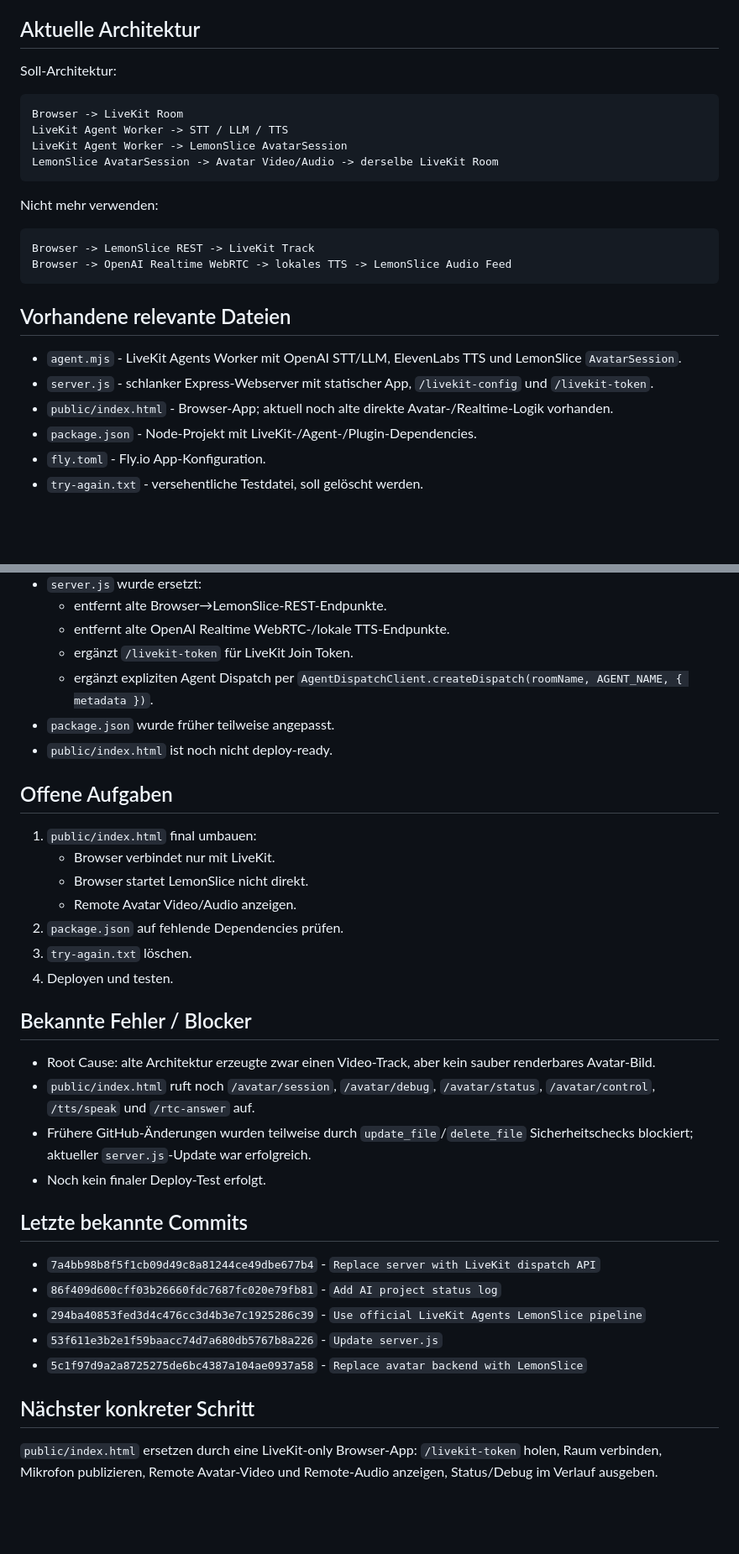
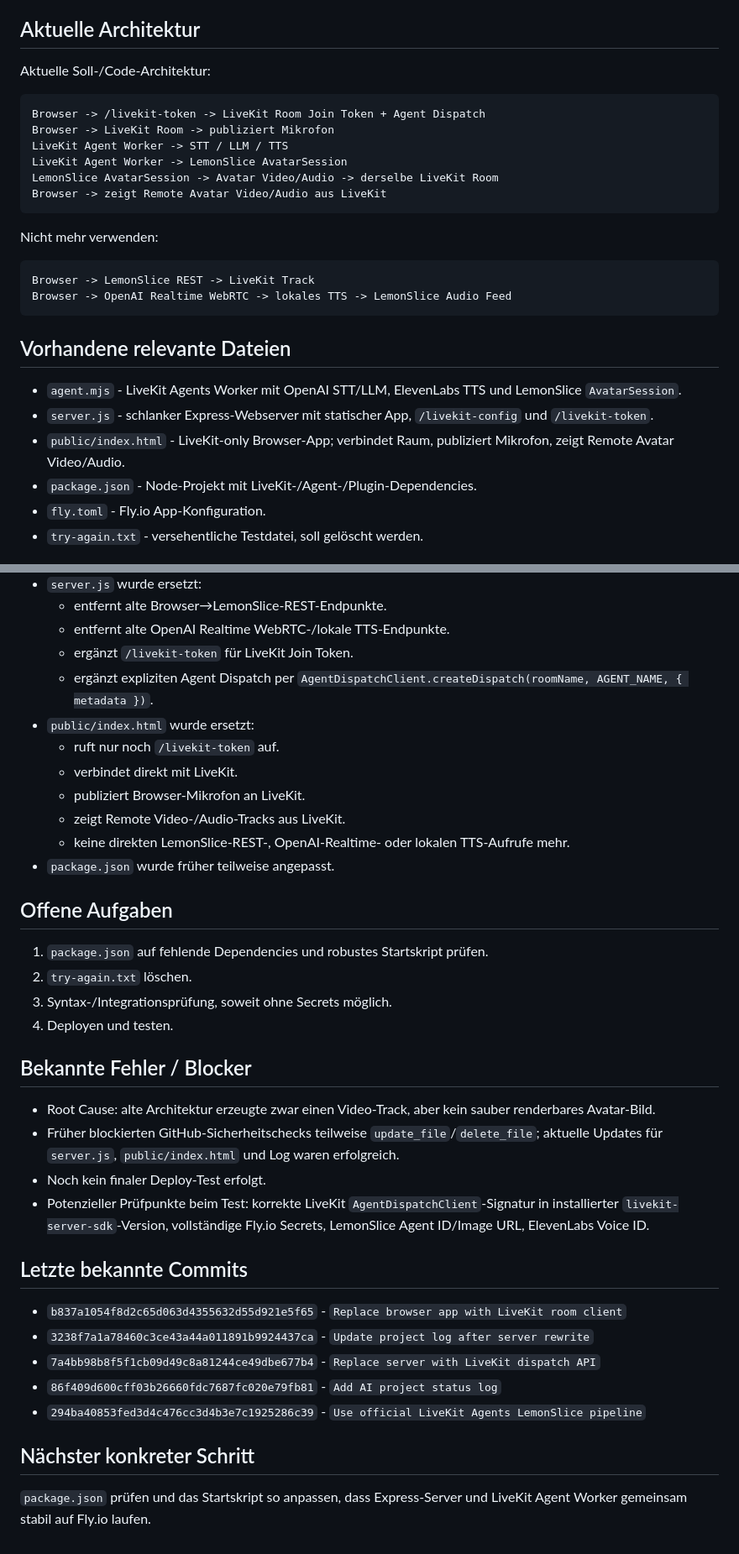
Before and after one commit to Simon-Engelmann/engelmann-voice-agent, a Markdown page: AI_PROJECT_LOG.md, 2 parts joined by grey strips. Shown at 84% size. Rendered like a GitHub page; blank space fills up the shorter version.

Commit message:
Update project log after browser rewrite

````diff
--- a/AI_PROJECT_LOG.md
+++ b/AI_PROJECT_LOG.md
@@ -8,13 +8,15 @@ KI-Agent-App auf Fly.io, bei der der Browser nur einem LiveKit-Raum beitritt. Ei
 
 ## Aktuelle Architektur
 
-Soll-Architektur:
+Aktuelle Soll-/Code-Architektur:
 
 ```text
-Browser -> LiveKit Room
+Browser -> /livekit-token -> LiveKit Room Join Token + Agent Dispatch
+Browser -> LiveKit Room -> publiziert Mikrofon
 LiveKit Agent Worker -> STT / LLM / TTS
 LiveKit Agent Worker -> LemonSlice AvatarSession
 LemonSlice AvatarSession -> Avatar Video/Audio -> derselbe LiveKit Room
+Browser -> zeigt Remote Avatar Video/Audio aus LiveKit
 ```
 
 Nicht mehr verwenden:
@@ -28,7 +30,7 @@ Browser -> OpenAI Realtime WebRTC -> lokales TTS -> LemonSlice Audio Feed
 
 - `agent.mjs` - LiveKit Agents Worker mit OpenAI STT/LLM, ElevenLabs TTS und LemonSlice `AvatarSession`.
 - `server.js` - schlanker Express-Webserver mit statischer App, `/livekit-config` und `/livekit-token`.
-- `public/index.html` - Browser-App; aktuell noch alte direkte Avatar-/Realtime-Logik vorhanden.
+- `public/index.html` - LiveKit-only Browser-App; verbindet Raum, publiziert Mikrofon, zeigt Remote Avatar Video/Audio.
 - `package.json` - Node-Projekt mit LiveKit-/Agent-/Plugin-Dependencies.
 - `fly.toml` - Fly.io App-Konfiguration.
 - `try-again.txt` - versehentliche Testdatei, soll gelöscht werden.
@@ -42,34 +44,36 @@ Browser -> OpenAI Realtime WebRTC -> lokales TTS -> LemonSlice Audio Feed
   - entfernt alte OpenAI Realtime WebRTC-/lokale TTS-Endpunkte.
   - ergänzt `/livekit-token` für LiveKit Join Token.
   - ergänzt expliziten Agent Dispatch per `AgentDispatchClient.createDispatch(roomName, AGENT_NAME, { metadata })`.
+- `public/index.html` wurde ersetzt:
+  - ruft nur noch `/livekit-token` auf.
+  - verbindet direkt mit LiveKit.
+  - publiziert Browser-Mikrofon an LiveKit.
+  - zeigt Remote Video-/Audio-Tracks aus LiveKit.
+  - keine direkten LemonSlice-REST-, OpenAI-Realtime- oder lokalen TTS-Aufrufe mehr.
 - `package.json` wurde früher teilweise angepasst.
-- `public/index.html` ist noch nicht deploy-ready.
 
 ## Offene Aufgaben
 
-1. `public/index.html` final umbauen:
-   - Browser verbindet nur mit LiveKit.
-   - Browser startet LemonSlice nicht direkt.
-   - Remote Avatar Video/Audio anzeigen.
-2. `package.json` auf fehlende Dependencies prüfen.
-3. `try-again.txt` löschen.
+1. `package.json` auf fehlende Dependencies und robustes Startskript prüfen.
+2. `try-again.txt` löschen.
+3. Syntax-/Integrationsprüfung, soweit ohne Secrets möglich.
 4. Deployen und testen.
 
 ## Bekannte Fehler / Blocker
 
 - Root Cause: alte Architektur erzeugte zwar einen Video-Track, aber kein sauber renderbares Avatar-Bild.
-- `public/index.html` ruft noch `/avatar/session`, `/avatar/debug`, `/avatar/status`, `/avatar/control`, `/tts/speak` und `/rtc-answer` auf.
-- Frühere GitHub-Änderungen wurden teilweise durch `update_file`/`delete_file` Sicherheitschecks blockiert; aktueller `server.js`-Update war erfolgreich.
+- Früher blockierten GitHub-Sicherheitschecks teilweise `update_file`/`delete_file`; aktuelle Updates für `server.js`, `public/index.html` und Log waren erfolgreich.
 - Noch kein finaler Deploy-Test erfolgt.
+- Potenzieller Prüfpunkte beim Test: korrekte LiveKit `AgentDispatchClient`-Signatur in installierter `livekit-server-sdk`-Version, vollständige Fly.io Secrets, LemonSlice Agent ID/Image URL, ElevenLabs Voice ID.
 
 ## Letzte bekannte Commits
 
+- `b837a1054f8d2c65d063d4355632d55d921e5f65` - `Replace browser app with LiveKit room client`
+- `3238f7a1a78460c3ce43a44a011891b9924437ca` - `Update project log after server rewrite`
 - `7a4bb98b8f5f1cb09d49c8a81244ce49dbe677b4` - `Replace server with LiveKit dispatch API`
 - `86f409d600cff03b26660fdc7687fc020e79fb81` - `Add AI project status log`
 - `294ba40853fed3d4c476cc3d4b3e7c1925286c39` - `Use official LiveKit Agents LemonSlice pipeline`
-- `53f611e3b2e1f59baacc74d7a680db5767b8a226` - `Update server.js`
-- `5c1f97d9a2a8725275de6bc4387a104ae0937a58` - `Replace avatar backend with LemonSlice`
 
 ## Nächster konkreter Schritt
 
-`public/index.html` ersetzen durch eine LiveKit-only Browser-App: `/livekit-token` holen, Raum verbinden, Mikrofon publizieren, Remote Avatar-Video und Remote-Audio anzeigen, Status/Debug im Verlauf ausgeben.
+`package.json` prüfen und das Startskript so anpassen, dass Express-Server und LiveKit Agent Worker gemeinsam stabil auf Fly.io laufen.
````
